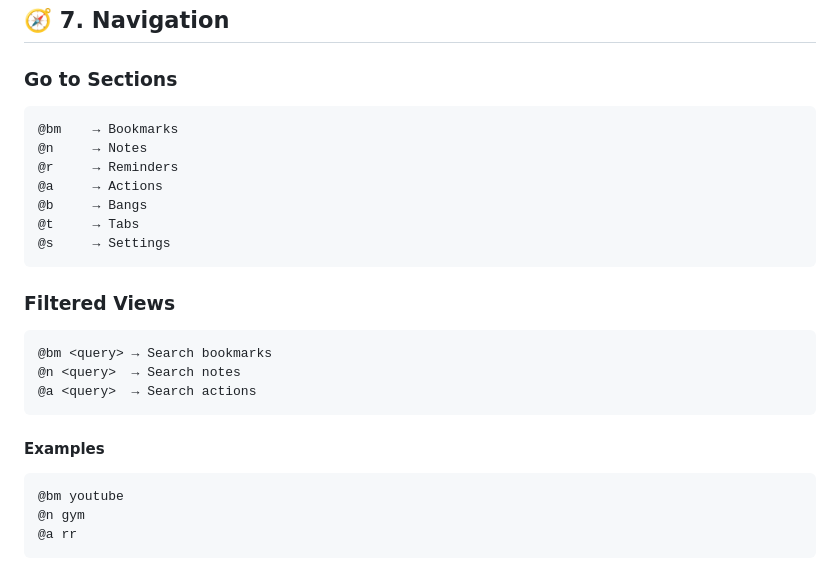
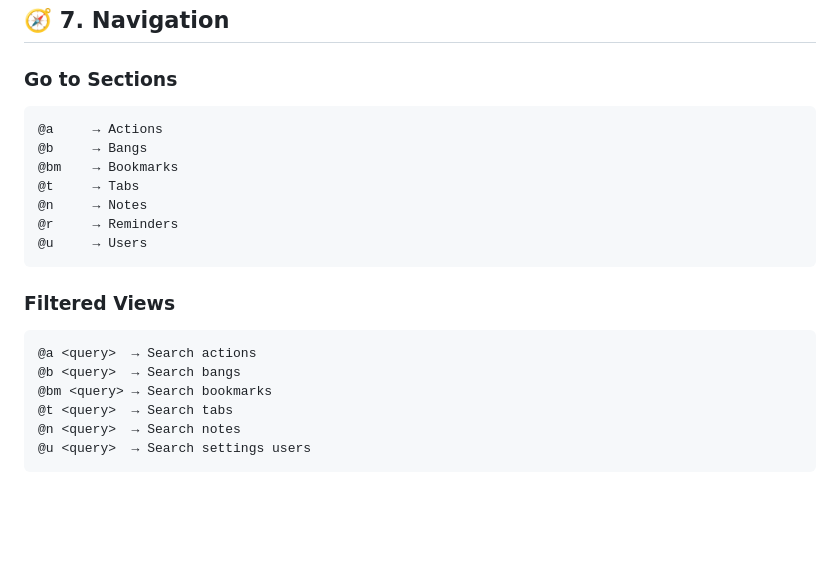
Before and after one commit to wajeht/bang, a Markdown page: docs/search-architecture.md, the part around the change. Rendered like a GitHub page; blank space fills up the shorter version.

Commit message:
docs: update search architecture documentation with revised sections and examples

````diff
--- a/docs/search-architecture.md
+++ b/docs/search-architecture.md
@@ -272,27 +272,22 @@ Search across all data types.
 ### Go to Sections
 
 ```
+@a     → Actions
+@b     → Bangs
 @bm    → Bookmarks
+@t     → Tabs
 @n     → Notes
 @r     → Reminders
-@a     → Actions
-@b     → Bangs
-@t     → Tabs
-@s     → Settings
+@u     → Users
 ```
 
 ### Filtered Views
 
 ```
+@a <query>  → Search actions
+@b <query>  → Search bangs
 @bm <query> → Search bookmarks
+@t <query>  → Search tabs
 @n <query>  → Search notes
-@a <query>  → Search actions
+@u <query>  → Search settings users
 ```
-
-#### Examples
-
-```
-@bm youtube
-@n gym
-@a rr
-```
````
